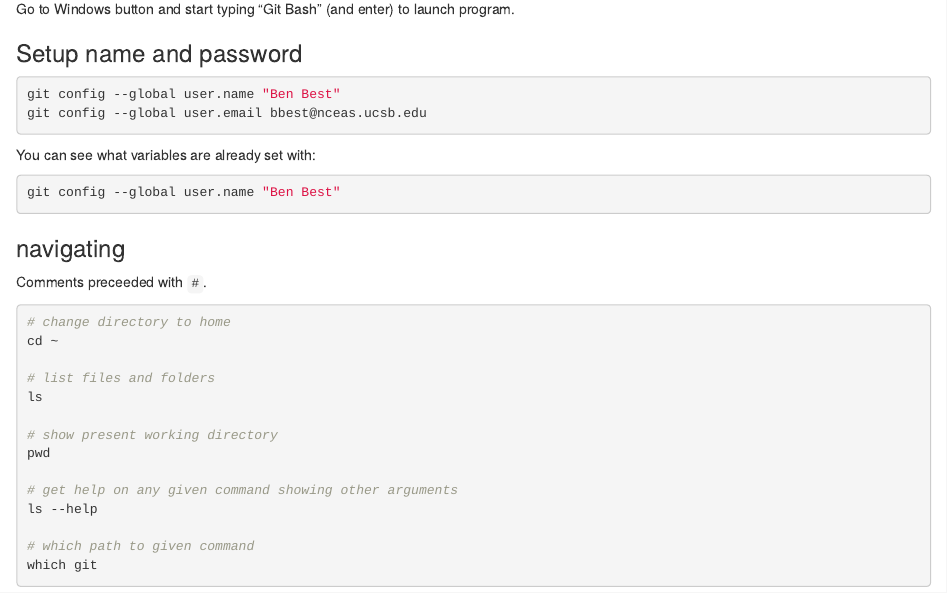
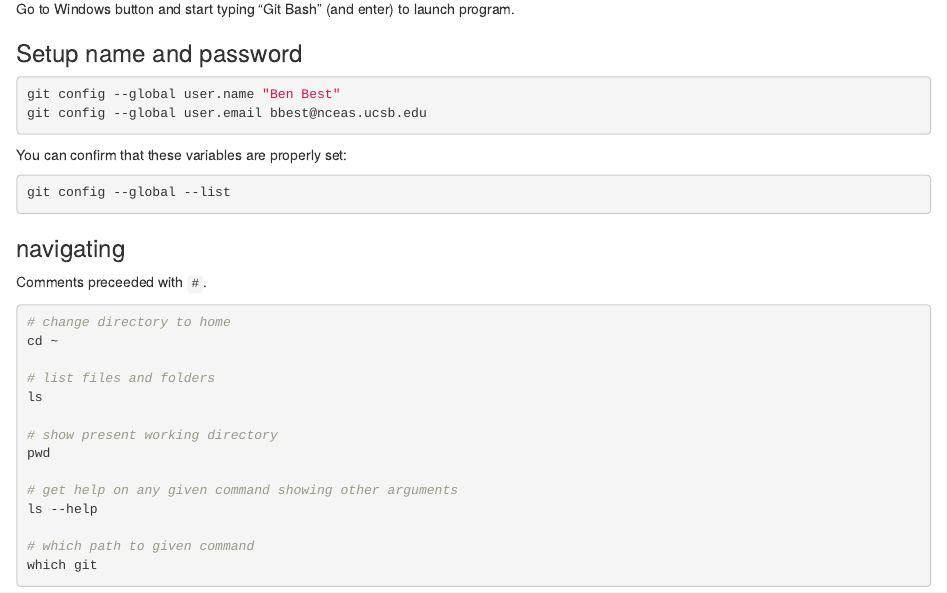
Before and after one commit to lwedding/esm296-4f, an R Markdown document (wk1_arcpy/git.Rmd): the page in a window 1100 px wide, from 380 px down. Rendered offline with R 4.5, knitr and Pandoc, with nearby package versions.

Commit message:
Update git.Rmd

````diff
--- a/wk1_arcpy/git.Rmd
+++ b/wk1_arcpy/git.Rmd
@@ -19,10 +19,10 @@ git config --global user.name "Ben Best"
 git config --global user.email bbest@nceas.ucsb.edu
 ```
 
-You can see what variables are already set with:
+You can confirm that these variables are properly set:
 
 ```bash
-git config --global user.name "Ben Best"
+git config --global --list
 ```
 
 ### navigating
````
